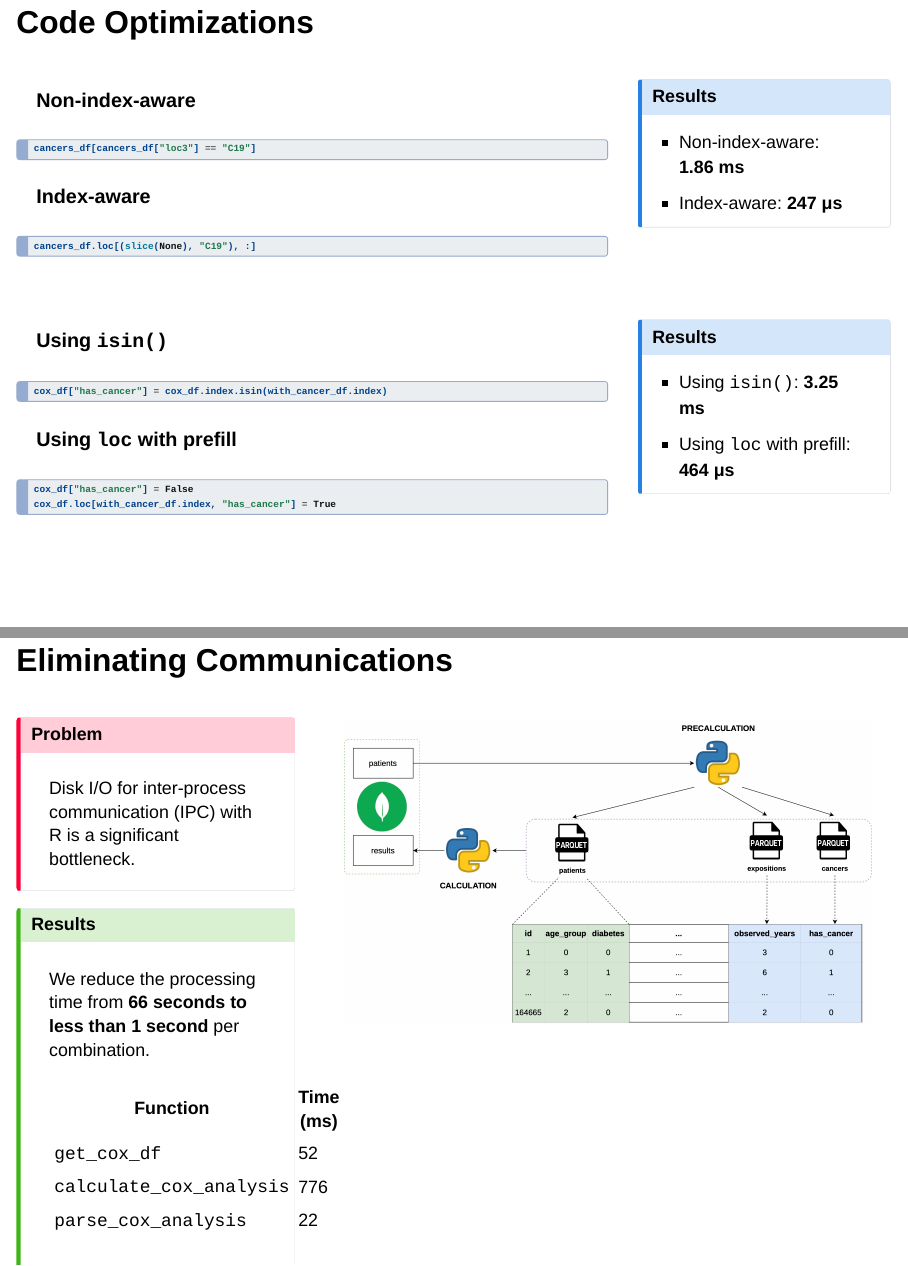
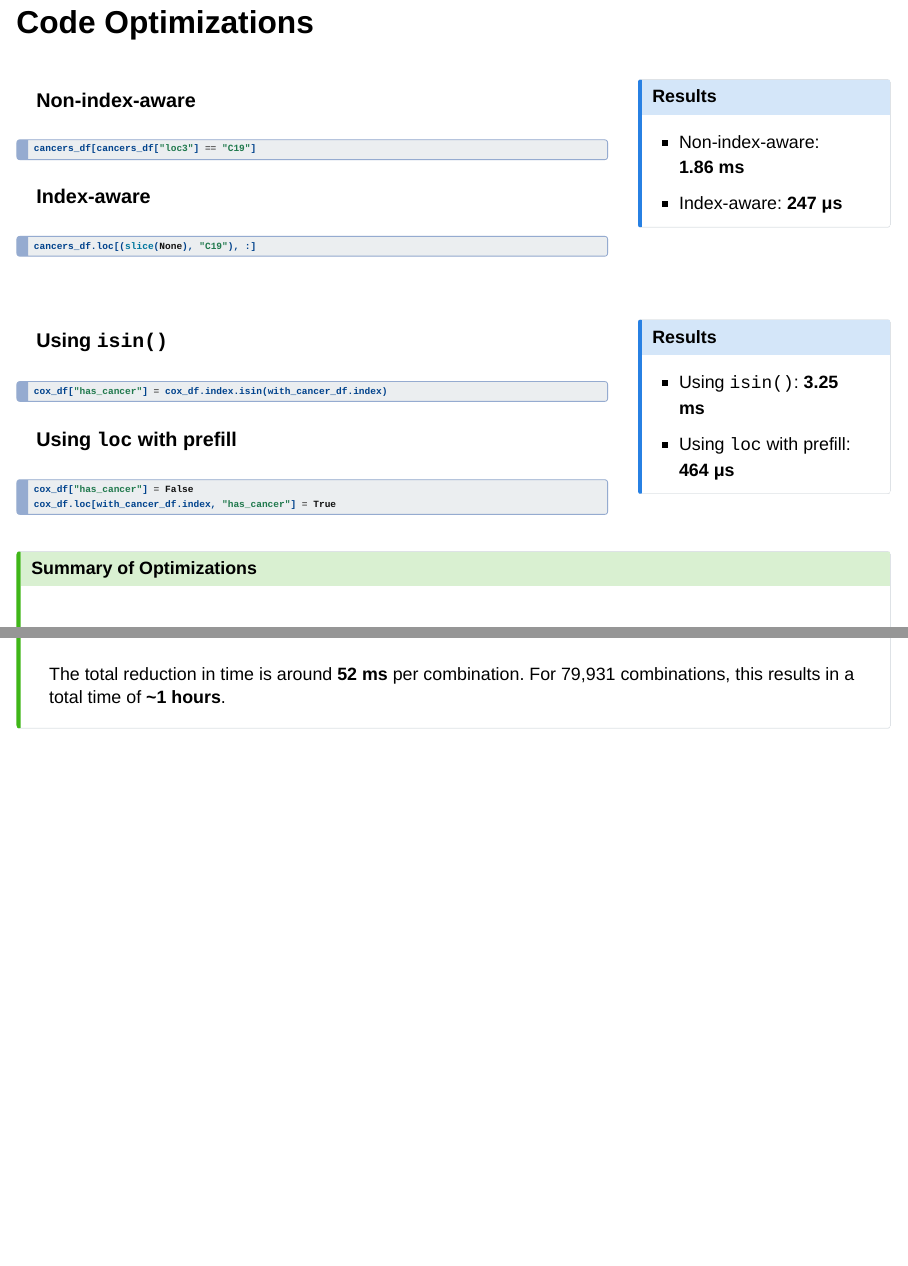
Before and after one commit to Grup-de-Computacio-Distribuida/Sarteco2025, a Quarto document (index.qmd): pages 15 and 16 of 26 before the commit and pages 15 and 16 of 27 after it, joined at a grey line. Rendered offline with R 4.5, knitr and Pandoc in place of Quarto, with nearby package versions; drawn as Slidy slides in place of the format the file asks for.

Commit message:
fix: optimitzations

```diff
--- a/index.qmd
+++ b/index.qmd
@@ -335,7 +335,9 @@ cox_df.loc[with_cancer_df.index, "has_cancer"] = True
 :::
 :::
 
-
+::: {.callout-tip title="Summary of Optimizations"}
+The total reduction in time is around **52 ms** per combination. For 79,931 combinations, this results in a total time of **~1 hours**.
+:::
 
 
 ## Eliminating Communications {.smaller footer=false}
```
Also changed, not shown: docs/search.json, 1 other file.
